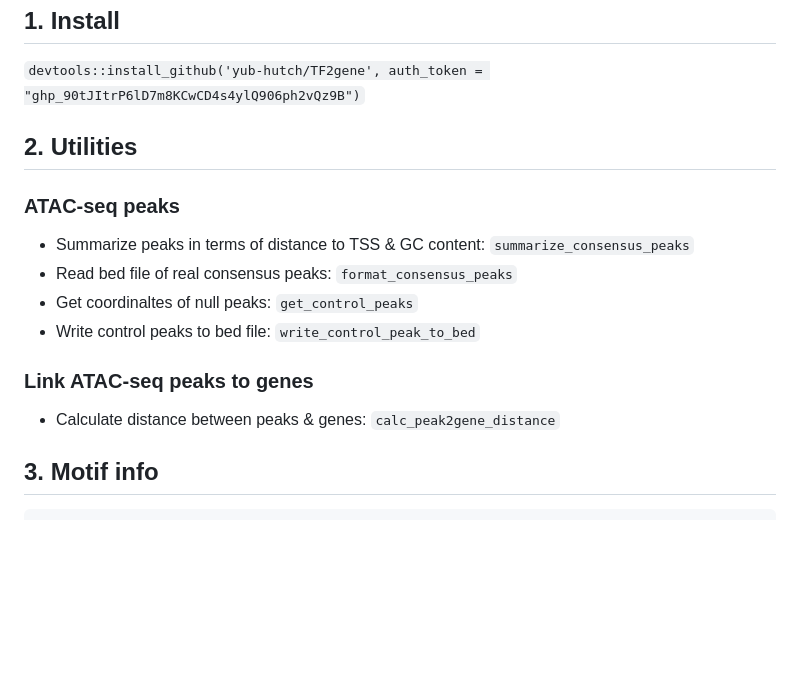
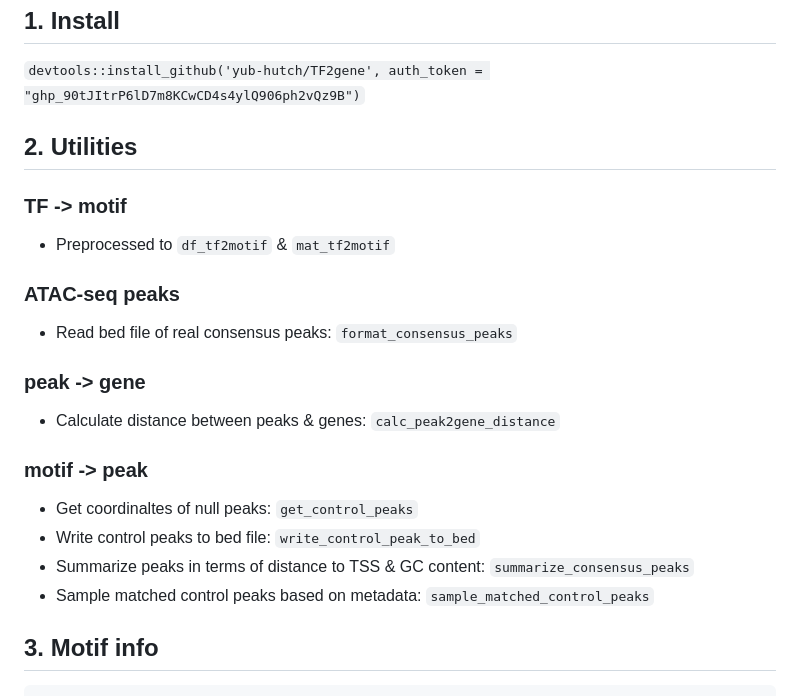
Before and after one commit to yub-hutch/TF2gene, a Markdown page: README.md, the part around the change. GitHub-like rendering; blank space fills up the shorter version.

```diff
--- a/README.md
+++ b/README.md
@@ -6,16 +6,26 @@
 
 ## 2. Utilities
 
+### TF -> motif
+
+- Preprocessed to `df_tf2motif` & `mat_tf2motif`
+
 ### ATAC-seq peaks
 
-- Summarize peaks in terms of distance to TSS & GC content: `summarize_consensus_peaks`
 - Read bed file of real consensus peaks: `format_consensus_peaks`
+
+### peak -> gene
+
+- Calculate distance between peaks & genes: `calc_peak2gene_distance`
+
+### motif -> peak
+
 - Get coordinaltes of null peaks: `get_control_peaks`
 - Write control peaks to bed file: `write_control_peak_to_bed`
+- Summarize peaks in terms of distance to TSS & GC content: `summarize_consensus_peaks`
+- Sample matched control peaks based on metadata: `sample_matched_control_peaks`
 
-### Link ATAC-seq peaks to genes
 
-- Calculate distance between peaks & genes: `calc_peak2gene_distance`
 
 ## 3. Motif info
 
```
